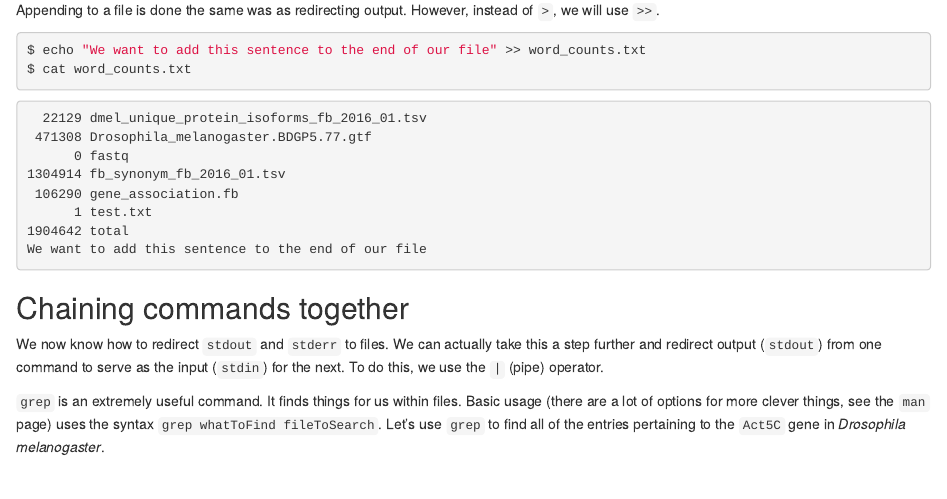
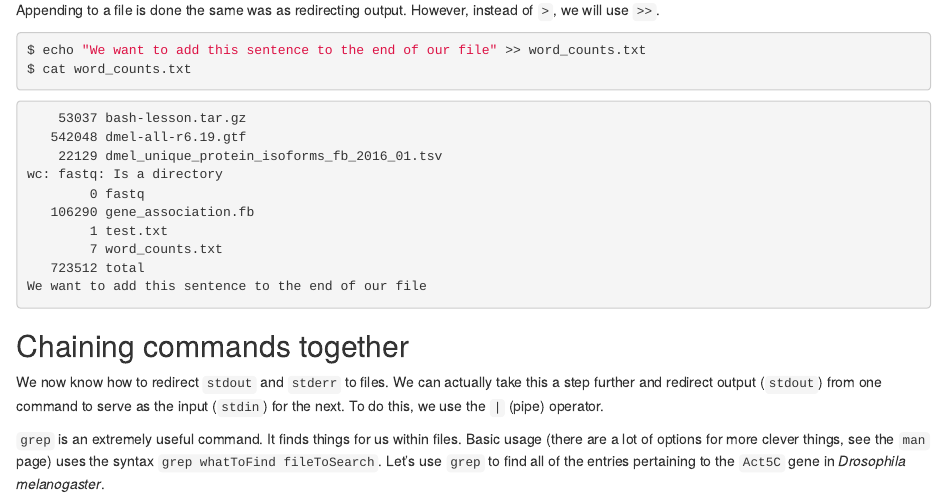
Before and after one commit to EPCCed/2024-10-30-hpc-shell-edinburgh, an R Markdown document (episodes/15-wildcards-pipes.Rmd): the page in a window 1100 px wide, from 3810 px down. Rendered offline with R 4.5, knitr and Pandoc, with nearby package versions.

Commit message:
fix example output to ensure correct change to output

````diff
--- a/episodes/15-wildcards-pipes.Rmd
+++ b/episodes/15-wildcards-pipes.Rmd
@@ -276,13 +276,15 @@ $ echo "We want to add this sentence to the end of our file" >> word_counts.txt
 $ cat word_counts.txt
 ```
 ```output
-  22129 dmel_unique_protein_isoforms_fb_2016_01.tsv
- 471308 Drosophila_melanogaster.BDGP5.77.gtf
-      0 fastq
-1304914 fb_synonym_fb_2016_01.tsv
- 106290 gene_association.fb
-      1 test.txt
-1904642 total
+    53037 bash-lesson.tar.gz
+   542048 dmel-all-r6.19.gtf
+    22129 dmel_unique_protein_isoforms_fb_2016_01.tsv
+wc: fastq: Is a directory
+        0 fastq
+   106290 gene_association.fb
+        1 test.txt
+        7 word_counts.txt
+   723512 total
 We want to add this sentence to the end of our file
 ```
 
````
